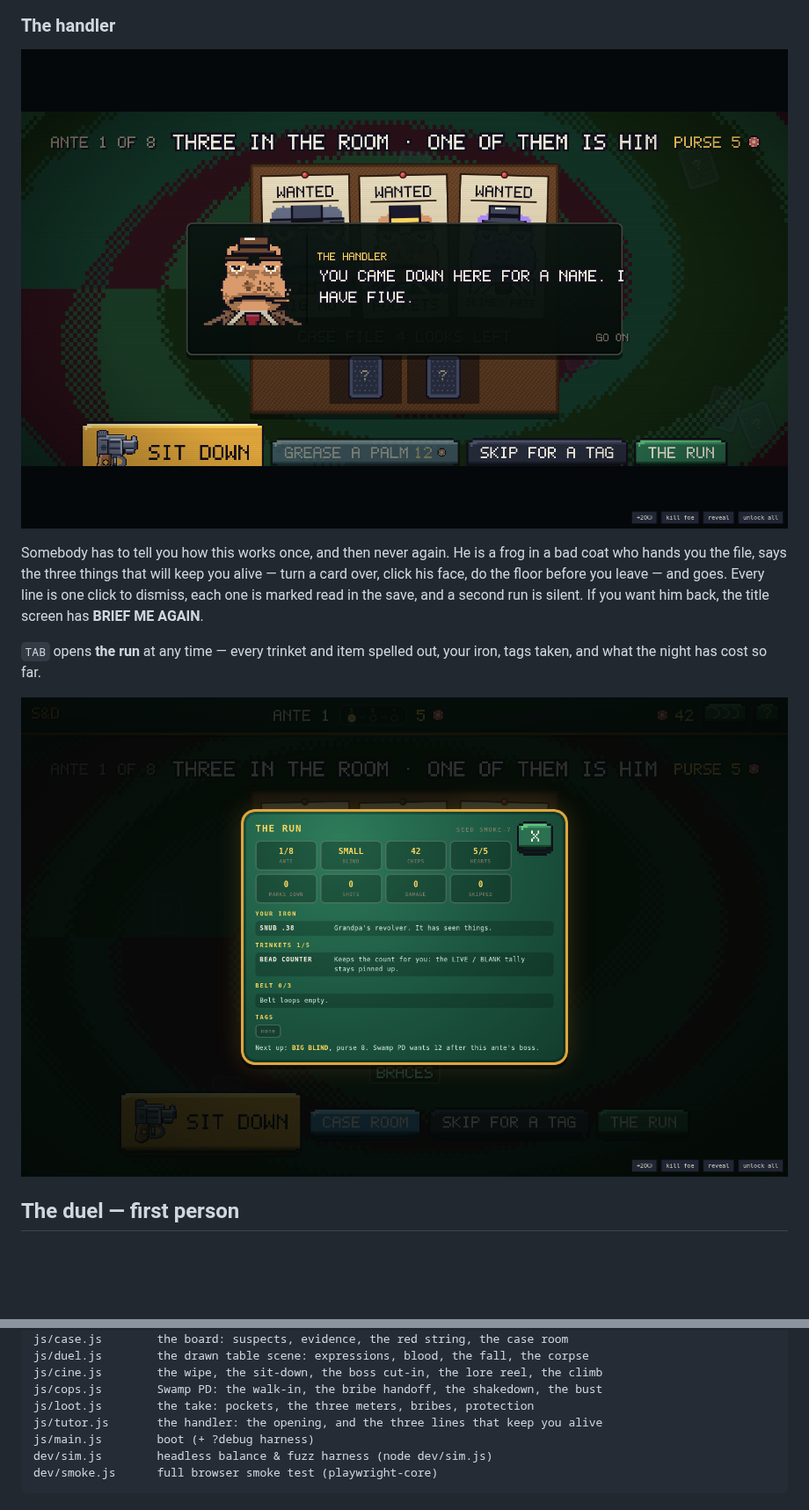
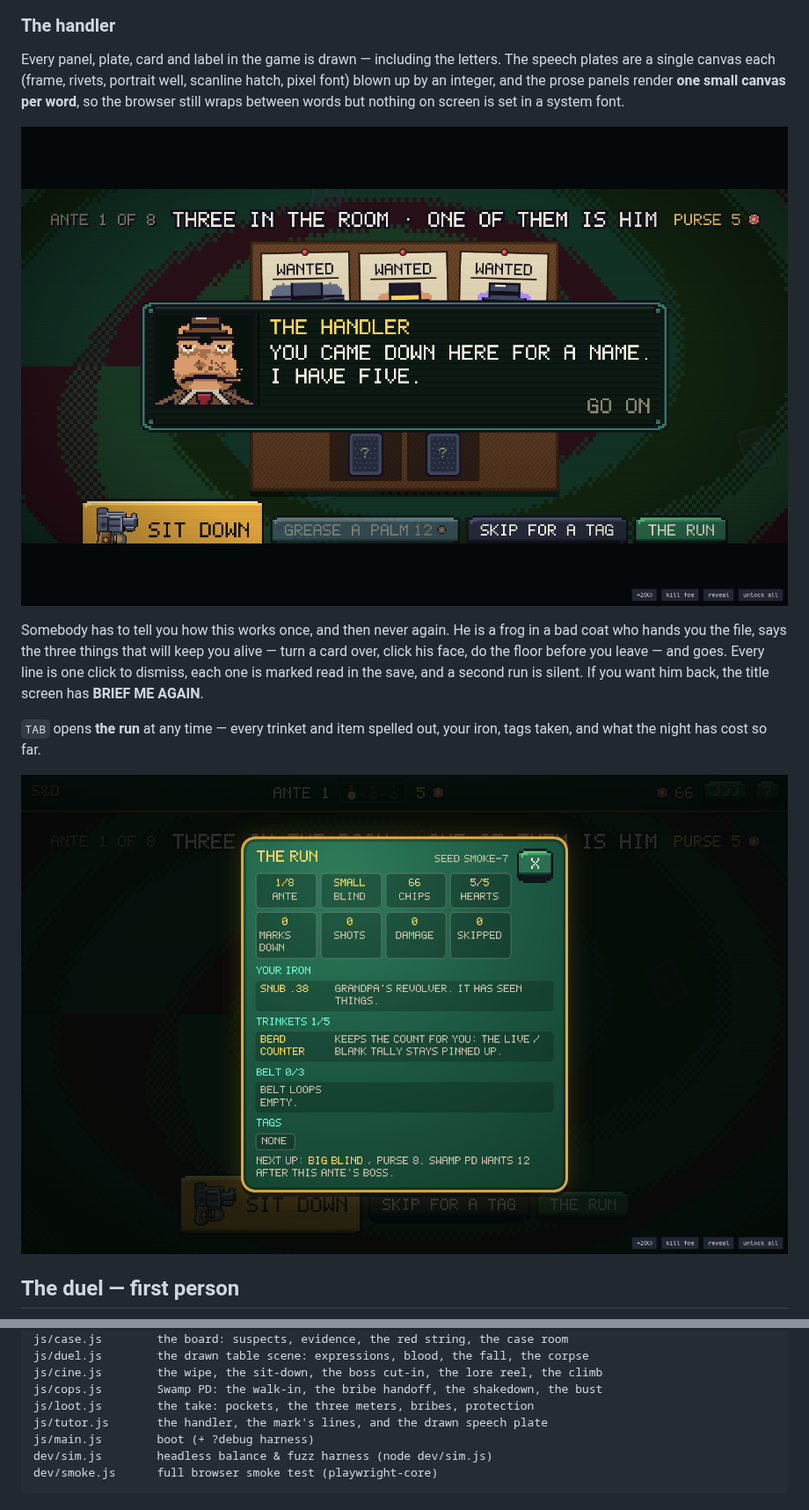
Before and after one commit to PukkingDragon123/glowing-train, a Markdown page: README.md, 2 parts joined by grey strips. Shown at 88% size. Rendered like a GitHub page; pictures changed too: docs/screen-handler.png, docs/screen-run.png; blank space fills up the shorter version.

```diff
--- a/README.md
+++ b/README.md
@@ -129,6 +129,12 @@ one more card over for money, and the price goes up every time you ask.
 
 ### The handler
 
+Every panel, plate, card and label in the game is drawn — including the letters. The
+speech plates are a single canvas each (frame, rivets, portrait well, scanline hatch,
+pixel font) blown up by an integer, and the prose panels render **one small canvas per
+word**, so the browser still wraps between words but nothing on screen is set in a
+system font.
+
 ![The handler](docs/screen-handler.png)
 
 Somebody has to tell you how this works once, and then never again. He is a frog in a
@@ -366,7 +393,7 @@ js/duel.js        the drawn table scene: expressions, blood, the fall, the corps
 js/cine.js        the wipe, the sit-down, the boss cut-in, the lore reel, the climb
 js/cops.js        Swamp PD: the walk-in, the bribe handoff, the shakedown, the bust
 js/loot.js        the take: pockets, the three meters, bribes, protection
-js/tutor.js       the handler: the opening, and the three lines that keep you alive
+js/tutor.js       the handler, the mark's lines, and the drawn speech plate
 js/main.js        boot (+ ?debug harness)
 dev/sim.js        headless balance & fuzz harness (node dev/sim.js)
 dev/smoke.js      full browser smoke test (playwright-core)
```
Also changed, not shown: other parts of README.md (+29 -8 lines), docs/screen-death.png (added), docs/screen-self.png, docs/screen-shot.png, docs/screen-talk.png (added), 5 other files.
